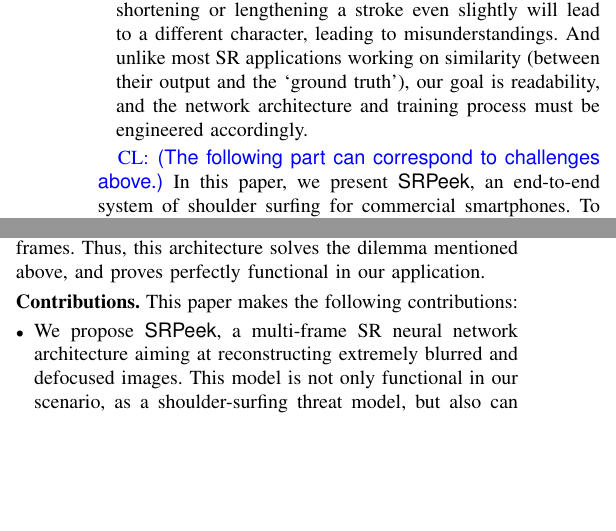
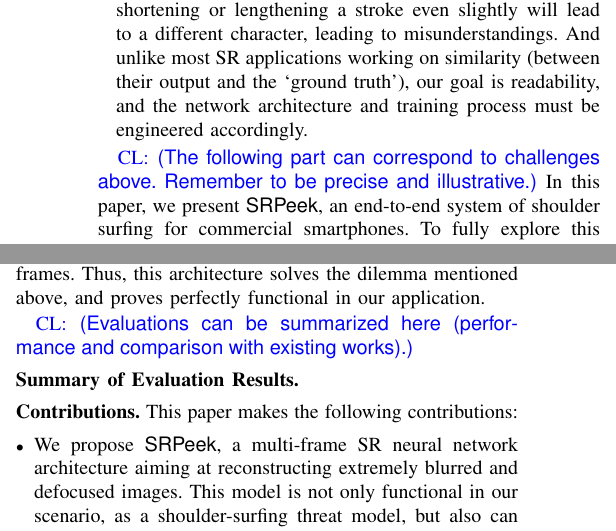
Before and after one commit to daibiaoxuwu/SEC-20, a LaTeX paper (main.tex, which reads introduction.tex): two parts of the columns of page 2 of 11, joined at a grey line, cut so that both start at the same text, the shorter picture padded with empty space. Compiled offline with pdfLaTeX; a missing font is replaced by an installed copy or a similar font; a LaTeX package or settings file that is missing is left out.

Commit message:
cl for abs and intro

```diff
--- a/introduction.tex
+++ b/introduction.tex
@@ -30,7 +30,7 @@ To mitigate this threat, massive efforts have been made, from physical privacy f
 	\label{fig-zeros}
 \end{figure}
 
-\cl{The following part can correspond to challenges above.}
+\cl{The following part can correspond to challenges above. Remember to be precise and illustrative.}
 In this paper, we present \textsf{SRPeek}, an end-to-end system of shoulder surfing for commercial smartphones. To fully explore this privacy threat with the multi-frame super resolution, we first design a deep learning architecture using convolutional neural network (CNN). With the specially designed network as core, we deliver a holistic system for shoulder surfing on a smartphone. Then it processes them with our neural network to generate a high-resolution image and repeats the process for constant monitoring. As the information of interest is mostly in the form of text (e.g., passwords or e-mails), our network is trained and evaluated on the task of reconstructing text, specifically, Chinese characters, English letters, and numbers, but we believe that this network architecture can function in all scenarios. Our system can also be used as a preprocessor for text-recognition applications when multiple images are available, such as real-time translation apps on a smartphone or text-recognition on self-driving cars.
 
 To deal with massive frames of blurred images with limited computational resources on smartphones, we design an unique merging layer and place it between convolutional layers in the SR pipeline. Thus information can be extracted first from input images independently and then merged together, serving as a reference for the following convolutions.
@@ -46,6 +46,13 @@ Considering the unique challenges of our application, we believe that if these i
 
 This architecture is beneficial to our task. On one hand, the deep learning part is assigned to each single image, reducing computational complexity and parameter growth, while receiving a global view of all the images, renewed at each layer, thanks to the merging process; on the other hand, information can be shared horizontally with weighted averaging methods, meaning no consideration of sequential order and no reliance of consistency between neighboring frames. Thus, this architecture solves the dilemma mentioned above, and proves perfectly functional in our application.
 
+\cl{Evaluations can be summarized here (performance and comparison with existing works).}
+
+\vspace{1mm}
+\noindent
+\textbf{Summary of Evaluation Results.}
+
+
 \vspace{1mm}
 \noindent
 \textbf{Contributions.} This paper makes the following contributions:
```
Also changed, not shown: 1 other file.
